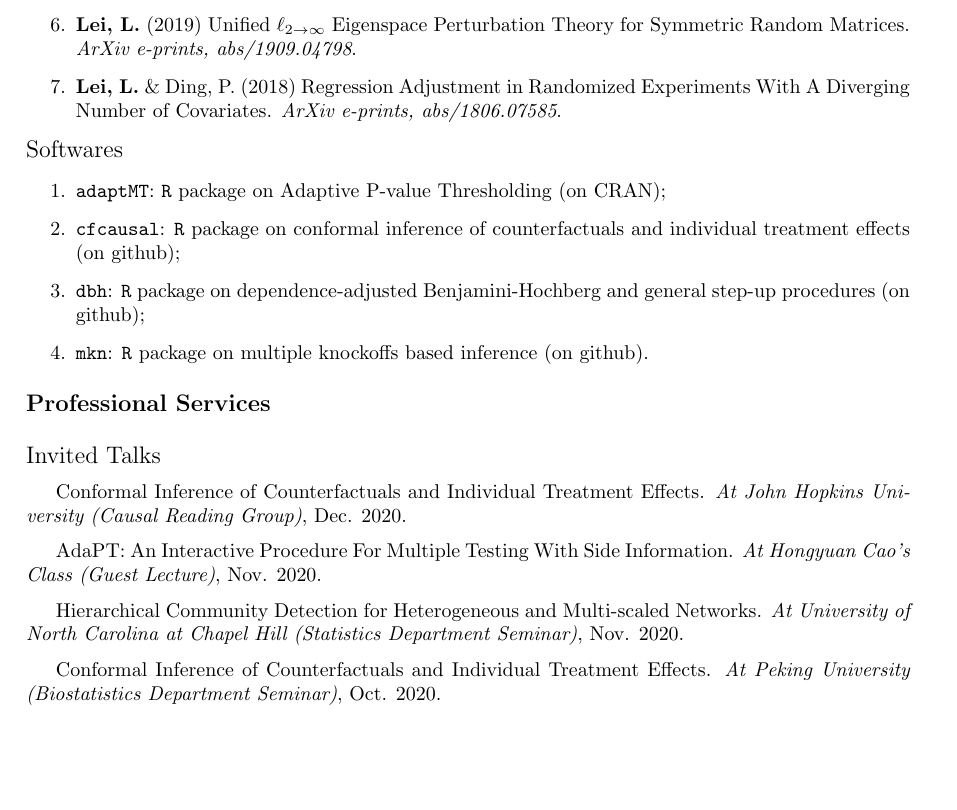
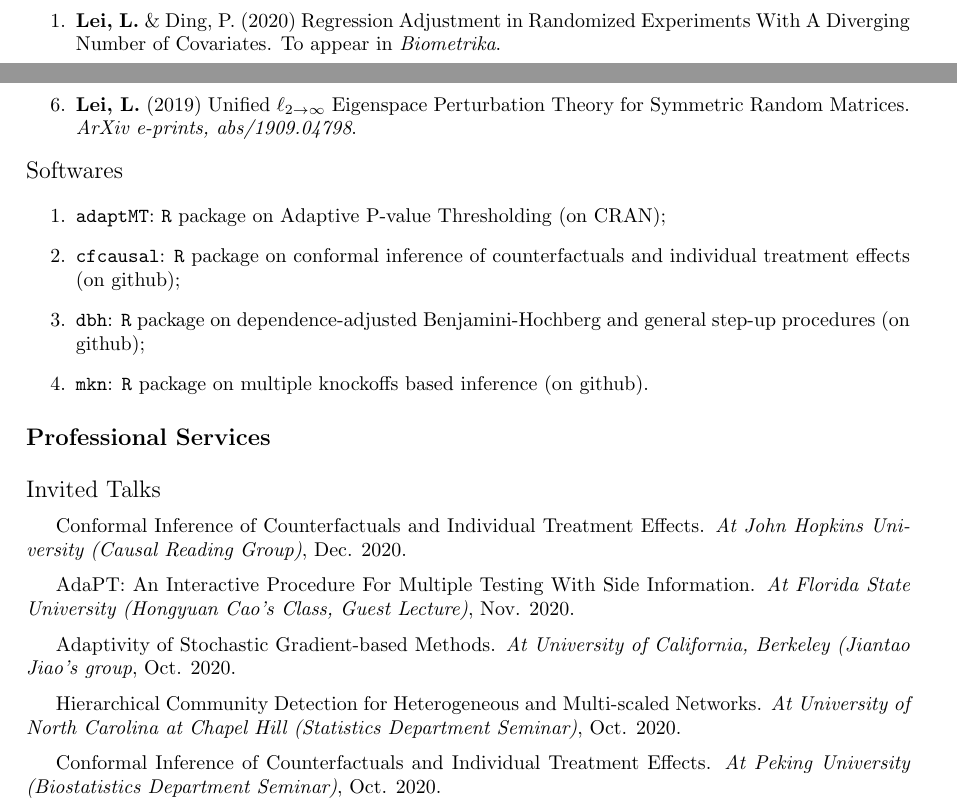
Before and after one commit to sxyyj0603/sxyyj0603.github.io, a LaTeX CV (CV_Lihua_Lei.tex): part of page 3 of 5 before the commit and two parts of pages 1 and 3 of 6 after it, the two joined at a grey line, cut so that both start at the same text, the shorter picture padded with empty space. Compiled offline with pdfLaTeX.

Commit message:
new update Tue Nov  3 10:02:48 PST 2020

```diff
--- a/CV_Lihua_Lei.tex
+++ b/CV_Lihua_Lei.tex
@@ -139,6 +139,7 @@ Stochastic optimization; Econometrics
 \end{large}
 
 \begin{enumerate}
+\item \textbf{Lei, L.} \& Ding, P. (2020) Regression Adjustment in Randomized Experiments With A Diverging Number of Covariates. To appear in \emph{Biometrika}.
 \item Li, T., \textbf{Lei, L.}, Bhattacharyya, S., Sarkar, P., Bickel, P. J., \& Levina, E. (2020) Hierarchical community detection by recursive partitioning. To appear in \emph{Journal of the American Statistical Association (JASA)}.
 \item \textbf{Lei, L.} \& Bickel, P. J. (2020) An Assumption-Free Exact Test For Fixed-Design Linear Models With Exchangeable Errors. To appear in \emph{Biometrika}.
 \item \textbf{Lei, L.}, Ramdas, A., \& Fithian, W. (2020) A general interactive framework for FDR control under structural constraints. To appear in \emph{Biometrika}.
@@ -172,7 +173,6 @@ Stochastic optimization; Econometrics
 \item Horv\'{a}th, S., \textbf{Lei, L.}, Richt\'{a}rik, P., \& Jordan, M. I. (2020) Adaptivity of Stochastic Gradient Methods for Nonconvex Optimization. \emph{ArXiv e-prints, abs/2002.05359}.
 \item Tansey, W., Loper, J. H., \textbf{Lei, L.} \& Fithian, W. (2019) Smoothed Nested Testing on Directed Acyclic Graphs. \emph{ArXiv e-prints, abs/1911.09200}.
 \item \textbf{Lei, L.} (2019) Unified $\ell_{2\rightarrow\infty}$ Eigenspace Perturbation Theory for Symmetric Random Matrices. \emph{ArXiv e-prints, abs/1909.04798}.
-\item \textbf{Lei, L.} \& Ding, P. (2018) Regression Adjustment in Randomized Experiments With A Diverging Number of Covariates. \emph{ArXiv e-prints, abs/1806.07585}.
 \end{enumerate}
 
 \begin{large}
@@ -200,10 +200,13 @@ Stochastic optimization; Econometrics
 Conformal Inference of Counterfactuals and Individual Treatment Effects. \emph{At John Hopkins University (Causal Reading Group)}, Dec. 2020.
 
 \vspace{2mm}
-AdaPT: An Interactive Procedure For Multiple Testing With Side Information. \emph{At Hongyuan Cao's Class (Guest Lecture)}, Nov. 2020.
+AdaPT: An Interactive Procedure For Multiple Testing With Side Information. \emph{At Florida State University (Hongyuan Cao's Class, Guest Lecture)}, Nov. 2020.
 
 \vspace{2mm}
-Hierarchical Community Detection for Heterogeneous and Multi-scaled Networks. \emph{At University of North Carolina at Chapel Hill (Statistics Department Seminar)}, Nov. 2020.
+Adaptivity of Stochastic Gradient-based Methods. \emph{At University of California, Berkeley (Jiantao Jiao's group}, Oct. 2020.
+
+\vspace{2mm}
+Hierarchical Community Detection for Heterogeneous and Multi-scaled Networks. \emph{At University of North Carolina at Chapel Hill (Statistics Department Seminar)}, Oct. 2020.
 
 \vspace{2mm}
 Conformal Inference of Counterfactuals and Individual Treatment Effects. \emph{At Peking University (Biostatistics Department Seminar)}, Oct. 2020.
```
Also changed, not shown: CV_Lihua_Lei.pdf, 4 other files.
